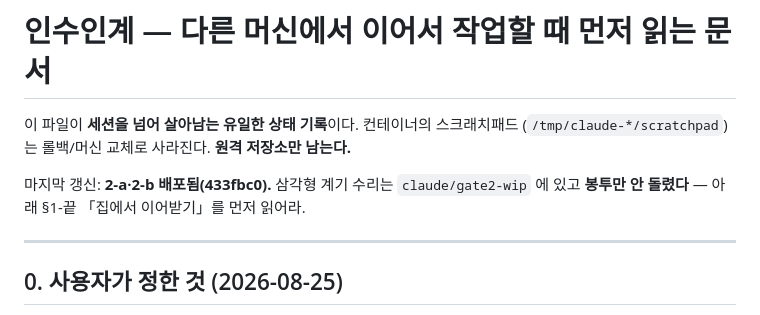
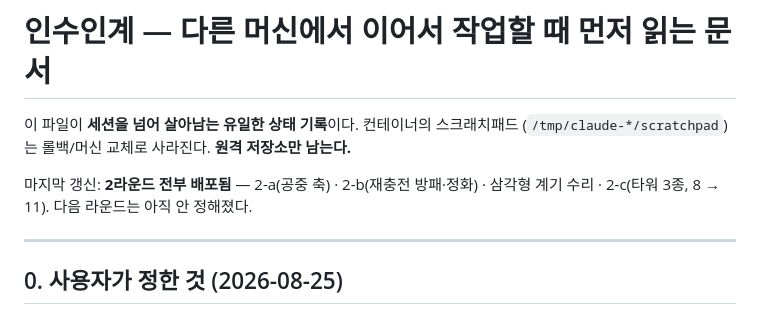
Before and after one commit to SkyAicoding/Wogawoga-Defense, a Markdown page: docs/HANDOFF.md, the part around one of its changes. Rendered like a GitHub page.

```diff
--- a/docs/HANDOFF.md
+++ b/docs/HANDOFF.md
@@ -3,8 +3,8 @@
 이 파일이 **세션을 넘어 살아남는 유일한 상태 기록**이다. 컨테이너의 스크래치패드
 (`/tmp/claude-*/scratchpad`)는 롤백/머신 교체로 사라진다. **원격 저장소만 남는다.**
 
-마지막 갱신: **2-a·2-b 배포됨(433fbc0).** 삼각형 계기 수리는 `claude/gate2-wip` 에 있고
-**봉투만 안 돌렸다** — 아래 §1-끝 「집에서 이어받기」를 먼저 읽어라.
+마지막 갱신: **2라운드 전부 배포됨** — 2-a(공중 축) · 2-b(재충전 방패·정화) ·
+삼각형 계기 수리 · 2-c(타워 3종, 8 → 11). 다음 라운드는 아직 안 정해졌다.
 
 ---
 
```
Also changed, not shown: other parts of docs/HANDOFF.md (+60 -0 lines).
